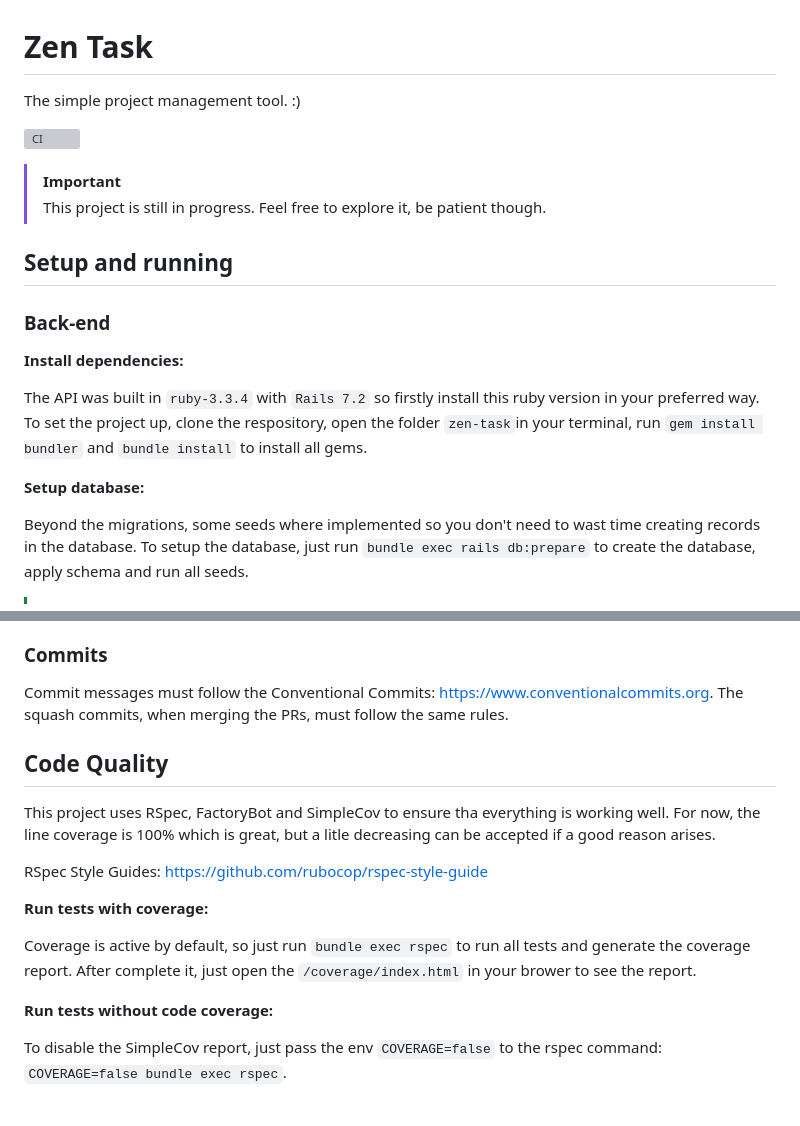
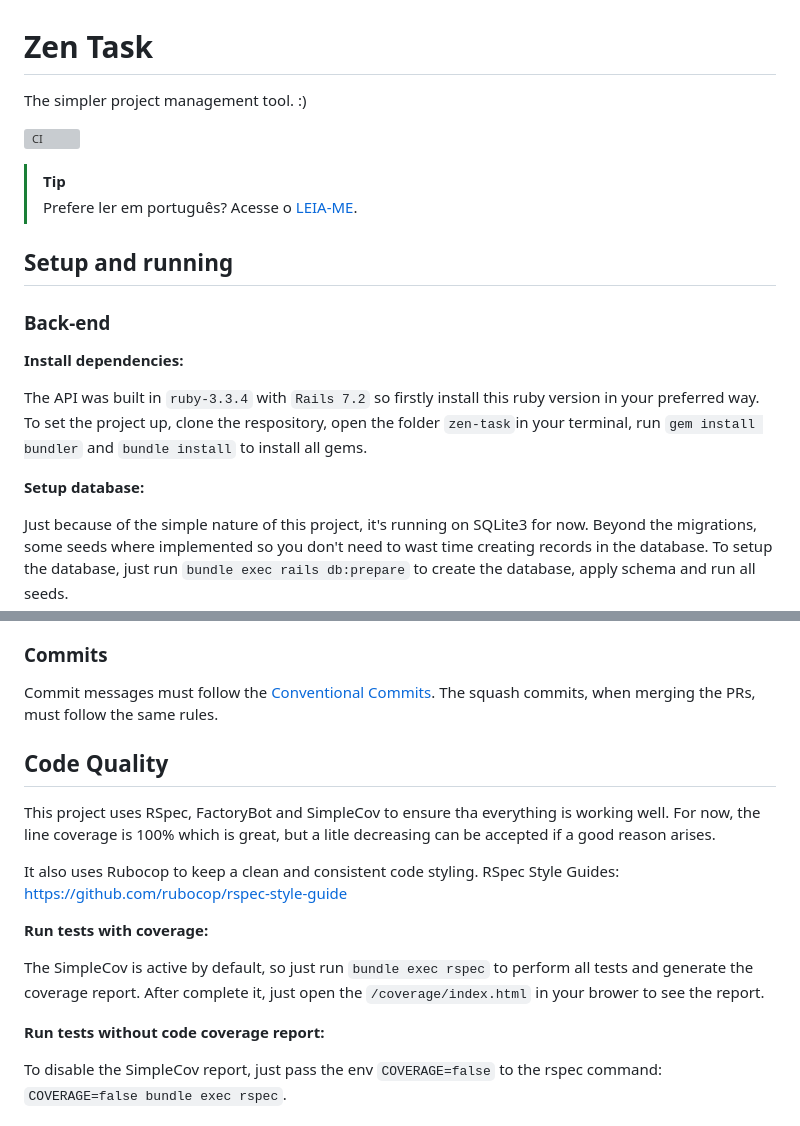
Before and after one commit to pitagg/zen-task, a Markdown page: README.md, 2 parts joined by grey strips. GitHub-like rendering; grey boxes are pictures that could not be loaded.

Commit message:
doc: adds README in portuguese

```diff
--- a/README.md
+++ b/README.md
@@ -1,10 +1,10 @@
 # Zen Task
-The simple project management tool. :)
+The simpler project management tool. :)
 
 [![CI](https://github.com/pitagg/zen-task/actions/workflows/ci.yml/badge.svg)](https://github.com/pitagg/zen-task/actions/workflows/ci.yml)
 
-> [!IMPORTANT]
-> This project is still in progress. Feel free to explore it, be patient though.
+> [!TIP]
+> Prefere ler em português? Acesse o [LEIA-ME](/docs/pt/LEIA-ME.md).
 
 
 ## Setup and running
@@ -18,6 +18,7 @@ To set the project up, clone the respository, open the folder `zen-task`in your
 
 **Setup database:**
 
+Just because of the simple nature of this project, it's running on SQLite3 for now.
 Beyond the migrations, some seeds where implemented so you don't need to wast time creating records in the database.
 To setup the database, just run `bundle exec rails db:prepare` to create the database, apply schema and run all seeds.
 
@@ -63,7 +65,7 @@ This is a quick explanation of the development flow adopted during this project
 
 ### Commits
 
-Commit messages must follow the Conventional Commits: https://www.conventionalcommits.org.
+Commit messages must follow the [Conventional Commits](https://www.conventionalcommits.org).
 The squash commits, when merging the PRs, must follow the same rules.
 
 ## Code Quality
@@ -71,15 +73,16 @@ The squash commits, when merging the PRs, must follow the same rules.
 This project uses RSpec, FactoryBot and SimpleCov to ensure tha everything is working well.
 For now, the line coverage is 100% which is great, but a litle decreasing can be accepted if a good reason arises.
 
+It also uses Rubocop to keep a clean and consistent code styling.
 RSpec Style Guides: https://github.com/rubocop/rspec-style-guide
 
 **Run tests with coverage:**
 
-Coverage is active by default, so just run `bundle exec rspec` to run all tests and generate the coverage report.
+The SimpleCov is active by default, so just run `bundle exec rspec` to perform all tests and generate the coverage report.
 After complete it, just open the `/coverage/index.html` in your brower to see the report.
 
 
-**Run tests without code coverage:**
+**Run tests without code coverage report:**
 
 To disable the SimpleCov report, just pass the env `COVERAGE=false` to the rspec command: `COVERAGE=false bundle exec rspec`.
 
```
Also changed, not shown: other parts of README.md (+2 -1 lines), docs/pt/LEIA-ME.md (added, +104 -0 lines).
